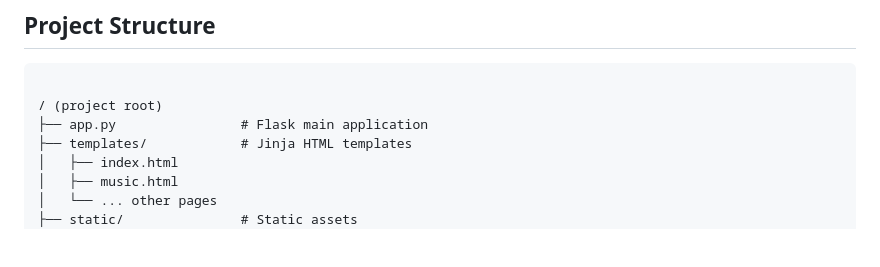
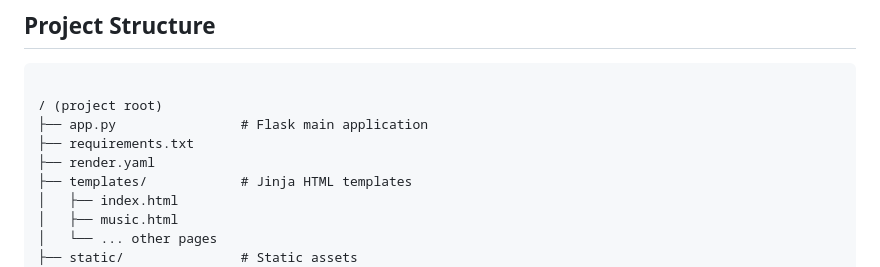
Before and after one commit to yaoting0116/TING_AI_Website, a Markdown page: README.md, the part around the change. Rendered like a GitHub page; blank space fills up the shorter version.

```diff
--- a/README.md
+++ b/README.md
@@ -20,6 +20,8 @@ It allows you to:
 
 / (project root)
 ├── app.py                # Flask main application
+├── requirements.txt
+├── render.yaml
 ├── templates/            # Jinja HTML templates
 │   ├── index.html
 │   ├── music.html
```
